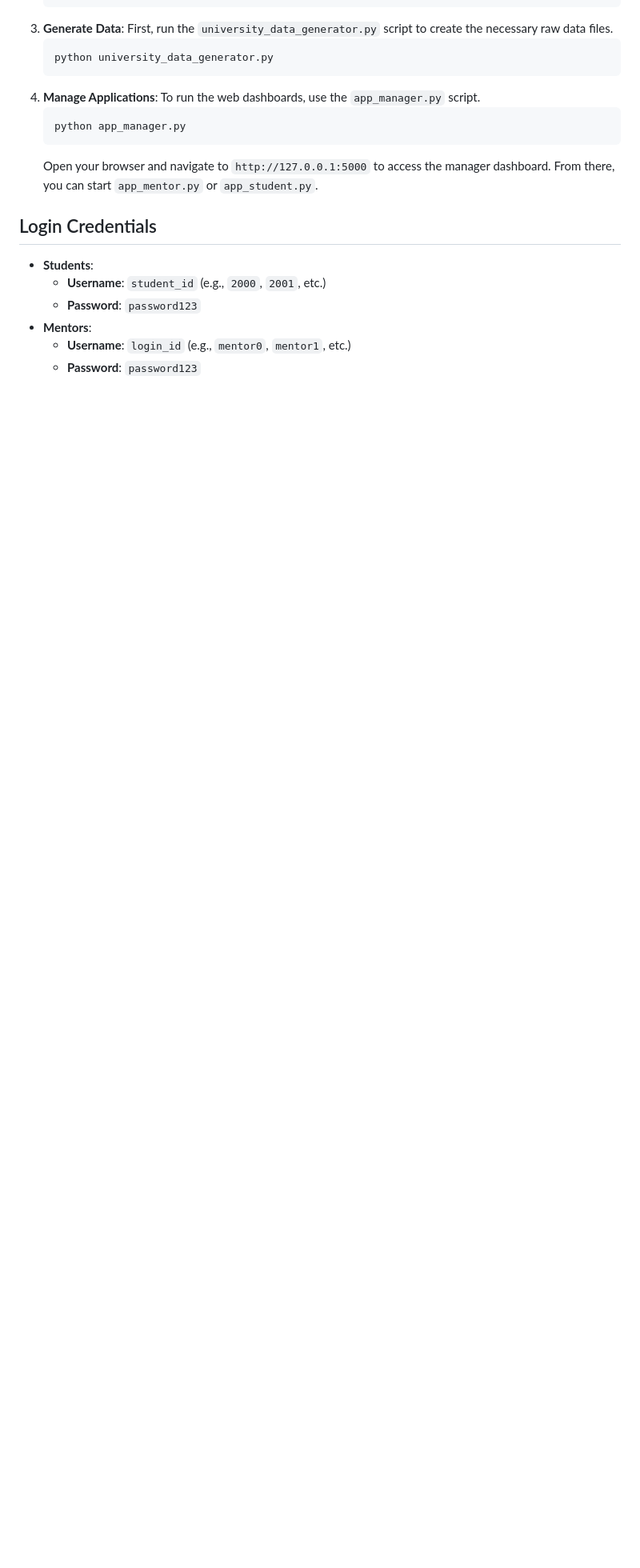
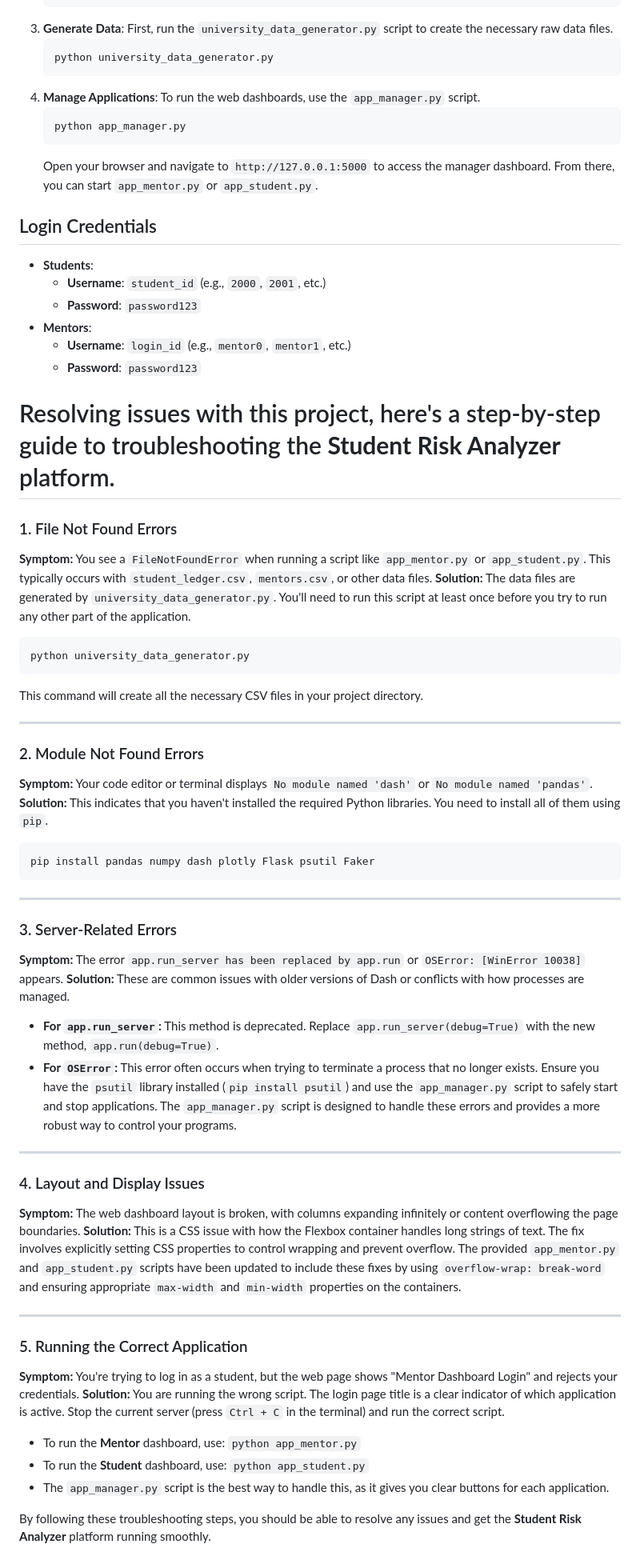
Before and after one commit to abhishekkumar177/SIH_IdeaRepo, a Markdown page: README.md, the part around the change. Shown: that part at 80% size. Drawn GitHub-style; blank space fills up the shorter version.

````diff
--- a/README.md
+++ b/README.md
@@ -54,3 +54,57 @@ The system uses the following CSV files as data sources:
   * **Mentors**:
       * **Username**: `login_id` (e.g., `mentor0`, `mentor1`, etc.)
       * **Password**: `password123`
+
+# Resolving issues with this project, here's a step-by-step guide to troubleshooting the **Student Risk Analyzer** platform.
+
+### 1\. File Not Found Errors
+
+**Symptom:** You see a `FileNotFoundError` when running a script like `app_mentor.py` or `app_student.py`. This typically occurs with `student_ledger.csv`, `mentors.csv`, or other data files.
+**Solution:** The data files are generated by `university_data_generator.py`. You'll need to run this script at least once before you try to run any other part of the application.
+
+```bash
+python university_data_generator.py
+```
+
+This command will create all the necessary CSV files in your project directory.
+
+-----
+
+### 2\. Module Not Found Errors
+
+**Symptom:** Your code editor or terminal displays `No module named 'dash'` or `No module named 'pandas'`.
+**Solution:** This indicates that you haven't installed the required Python libraries. You need to install all of them using `pip`.
+
+```bash
+pip install pandas numpy dash plotly Flask psutil Faker
+```
+
+-----
+
+### 3\. Server-Related Errors
+
+**Symptom:** The error `app.run_server has been replaced by app.run` or `OSError: [WinError 10038]` appears.
+**Solution:** These are common issues with older versions of Dash or conflicts with how processes are managed.
+
+  * **For `app.run_server`:** This method is deprecated. Replace `app.run_server(debug=True)` with the new method, `app.run(debug=True)`.
+  * **For `OSError`:** This error often occurs when trying to terminate a process that no longer exists. Ensure you have the `psutil` library installed (`pip install psutil`) and use the `app_manager.py` script to safely start and stop applications. The `app_manager.py` script is designed to handle these errors and provides a more robust way to control your programs.
+
+-----
+
+### 4\. Layout and Display Issues
+
+**Symptom:** The web dashboard layout is broken, with columns expanding infinitely or content overflowing the page boundaries.
+**Solution:** This is a CSS issue with how the Flexbox container handles long strings of text. The fix involves explicitly setting CSS properties to control wrapping and prevent overflow. The provided `app_mentor.py` and `app_student.py` scripts have been updated to include these fixes by using `overflow-wrap: break-word` and ensuring appropriate `max-width` and `min-width` properties on the containers.
+
+-----
+
+### 5\. Running the Correct Application
+
+**Symptom:** You're trying to log in as a student, but the web page shows "Mentor Dashboard Login" and rejects your credentials.
+**Solution:** You are running the wrong script. The login page title is a clear indicator of which application is active. Stop the current server (press `Ctrl + C` in the terminal) and run the correct script.
+
+  * To run the **Mentor** dashboard, use: `python app_mentor.py`
+  * To run the **Student** dashboard, use: `python app_student.py`
+  * The `app_manager.py` script is the best way to handle this, as it gives you clear buttons for each application.
+
+By following these troubleshooting steps, you should be able to resolve any issues and get the **Student Risk Analyzer** platform running smoothly.
````
